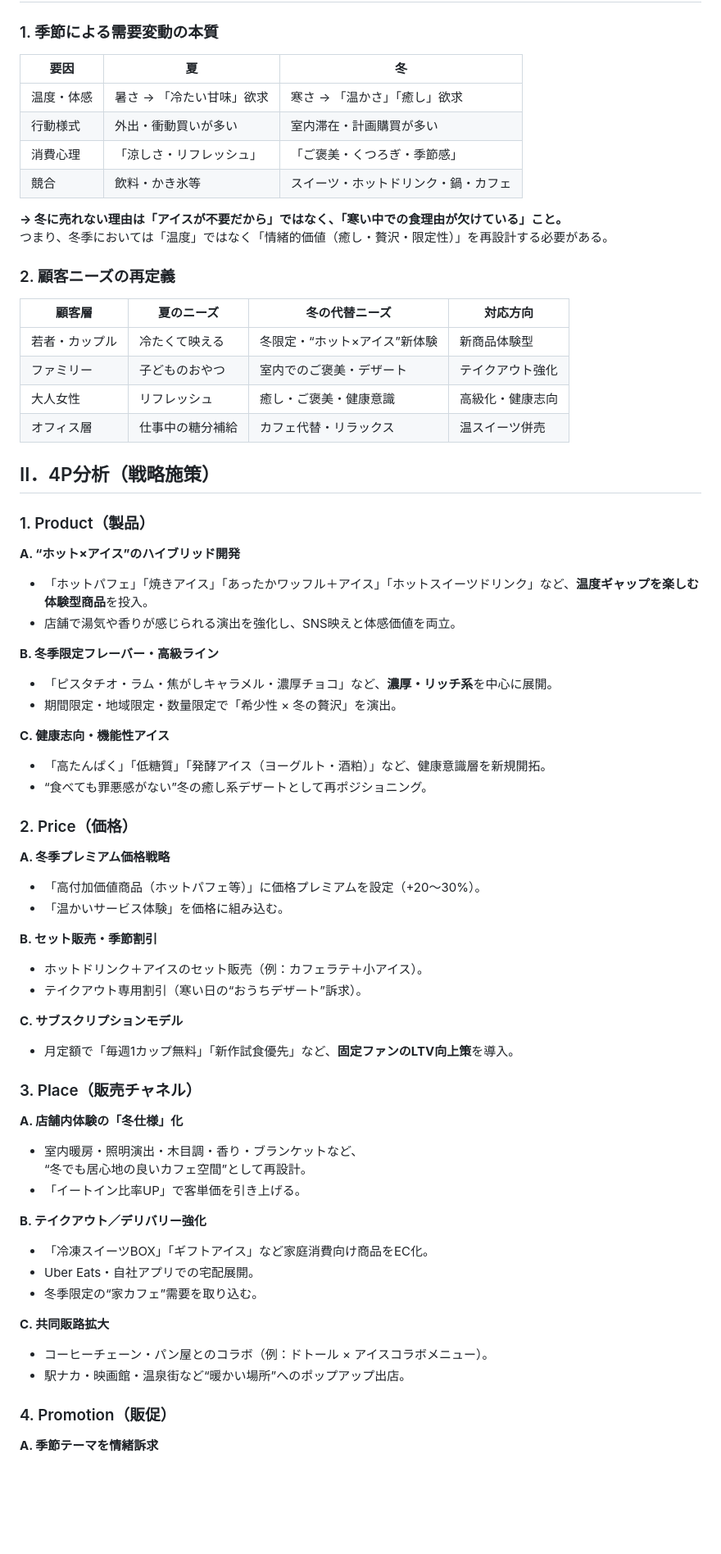
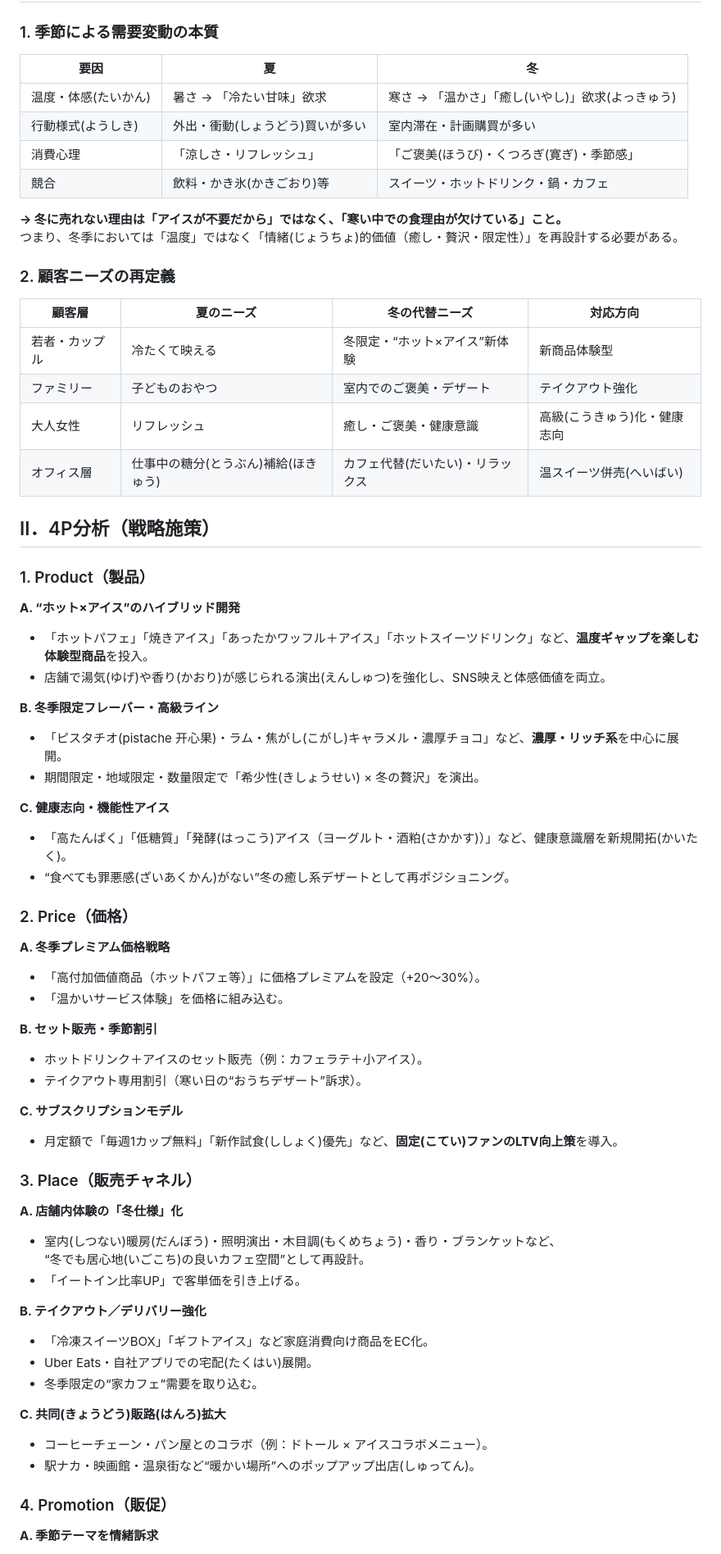
Before and after one commit to Momoko-YANG/Study, a Markdown page: case题解.md, the part around the change printed below. Shown: that part at 82% size. GitHub-like rendering; blank space fills up the shorter version.

```diff
--- a/case题解.md
+++ b/case题解.md
@@ -802,24 +805,24 @@ AIスケジューリングで人員配置を最適化し、ピーク時の待ち
 
 ### 1. 季節による需要変動の本質
 
-|要因|夏|冬|
-|---|---|---|
-|温度・体感|暑さ → 「冷たい甘味」欲求|寒さ → 「温かさ」「癒し」欲求|
-|行動様式|外出・衝動買いが多い|室内滞在・計画購買が多い|
-|消費心理|「涼しさ・リフレッシュ」|「ご褒美・くつろぎ・季節感」|
-|競合|飲料・かき氷等|スイーツ・ホットドリンク・鍋・カフェ|
+| 要因          | 夏                 | 冬                            |
+| ----------- | ----------------- | ---------------------------- |
+| 温度・体感(たいかん) | 暑さ → 「冷たい甘味」欲求    | 寒さ → 「温かさ」「癒し(いやし)」欲求(よっきゅう) |
+| 行動様式(ようしき)  | 外出・衝動(しょうどう)買いが多い | 室内滞在・計画購買が多い                 |
+| 消費心理        | 「涼しさ・リフレッシュ」      | 「ご褒美(ほうび)・くつろぎ(寛ぎ)・季節感」      |
+| 競合          | 飲料・かき氷(かきごおり)等    | スイーツ・ホットドリンク・鍋・カフェ           |
 
 **→ 冬に売れない理由は「アイスが不要だから」ではなく、「寒い中での食理由が欠けている」こと。**
-つまり、冬季においては「温度」ではなく「情緒的価値（癒し・贅沢・限定性）」を再設計する必要がある。
+つまり、冬季においては「温度」ではなく「情緒(じょうちょ)的価値（癒し・贅沢・限定性）」を再設計する必要がある。
 
 ### 2. 顧客ニーズの再定義
 
-|顧客層|夏のニーズ|冬の代替ニーズ|対応方向|
-|---|---|---|---|
-|若者・カップル|冷たくて映える|冬限定・“ホット×アイス”新体験|新商品体験型|
-|ファミリー|子どものおやつ|室内でのご褒美・デザート|テイクアウト強化|
-|大人女性|リフレッシュ|癒し・ご褒美・健康意識|高級化・健康志向|
-|オフィス層|仕事中の糖分補給|カフェ代替・リラックス|温スイーツ併売|
+| 顧客層     | 夏のニーズ                | 冬の代替ニーズ           | 対応方向            |
+| ------- | -------------------- | ----------------- | --------------- |
+| 若者・カップル | 冷たくて映える              | 冬限定・“ホット×アイス”新体験  | 新商品体験型          |
+| ファミリー   | 子どものおやつ              | 室内でのご褒美・デザート      | テイクアウト強化        |
+| 大人女性    | リフレッシュ               | 癒し・ご褒美・健康意識       | 高級(こうきゅう)化・健康志向 |
+| オフィス層   | 仕事中の糖分(とうぶん)補給(ほきゅう) | カフェ代替(だいたい)・リラックス | 温スイーツ併売(へいばい)   |
 
 
 ## Ⅱ．4P分析（戦略施策）
@@ -829,17 +832,17 @@ AIスケジューリングで人員配置を最適化し、ピーク時の待ち
 **A. “ホット×アイス”のハイブリッド開発**
 
 - 「ホットパフェ」「焼きアイス」「あったかワッフル＋アイス」「ホットスイーツドリンク」など、**温度ギャップを楽しむ体験型商品**を投入。
-- 店舗で湯気や香りが感じられる演出を強化し、SNS映えと体感価値を両立。
+- 店舗で湯気(ゆげ)や香り(かおり)が感じられる演出(えんしゅつ)を強化し、SNS映えと体感価値を両立。
 
 **B. 冬季限定フレーバー・高級ライン**
 
-- 「ピスタチオ・ラム・焦がしキャラメル・濃厚チョコ」など、**濃厚・リッチ系**を中心に展開。
-- 期間限定・地域限定・数量限定で「希少性 × 冬の贅沢」を演出。
+- 「ピスタチオ(pistache 开心果)・ラム・焦がし(こがし)キャラメル・濃厚チョコ」など、**濃厚・リッチ系**を中心に展開。
+- 期間限定・地域限定・数量限定で「希少性(きしょうせい) × 冬の贅沢」を演出。
 
 **C. 健康志向・機能性アイス**
 
-- 「高たんぱく」「低糖質」「発酵アイス（ヨーグルト・酒粕）」など、健康意識層を新規開拓。
-- “食べても罪悪感がない”冬の癒し系デザートとして再ポジショニング。
+- 「高たんぱく」「低糖質」「発酵(はっこう)アイス（ヨーグルト・酒粕(さかかす)）」など、健康意識層を新規開拓(かいたく)。
+- “食べても罪悪感(ざいあくかん)がない”冬の癒し系デザートとして再ポジショニング。
 ### 2. Price（価格）
 
 **A. 冬季プレミアム価格戦略**
@@ -854,26 +857,26 @@ AIスケジューリングで人員配置を最適化し、ピーク時の待ち
 
 **C. サブスクリプションモデル**
 
-- 月定額で「毎週1カップ無料」「新作試食優先」など、**固定ファンのLTV向上策**を導入。
+- 月定額で「毎週1カップ無料」「新作試食(ししょく)優先」など、**固定(こてい)ファンのLTV向上策**を導入。
 
 ### 3. Place（販売チャネル）
 
 **A. 店舗内体験の「冬仕様」化**
 
-- 室内暖房・照明演出・木目調・香り・ブランケットなど、
-    “冬でも居心地の良いカフェ空間”として再設計。
+- 室内(しつない)暖房(だんぼう)・照明演出・木目調(もくめちょう)・香り・ブランケットなど、
+    “冬でも居心地(いごこち)の良いカフェ空間”として再設計。
 - 「イートイン比率UP」で客単価を引き上げる。
 
 **B. テイクアウト／デリバリー強化**
 
 - 「冷凍スイーツBOX」「ギフトアイス」など家庭消費向け商品をEC化。
-- Uber Eats・自社アプリでの宅配展開。
+- Uber Eats・自社アプリでの宅配(たくはい)展開。
 - 冬季限定の“家カフェ”需要を取り込む。
 
-**C. 共同販路拡大**
+**C. 共同(きょうどう)販路(はんろ)拡大**
 
 - コーヒーチェーン・パン屋とのコラボ（例：ドトール × アイスコラボメニュー）。
-- 駅ナカ・映画館・温泉街など“暖かい場所”へのポップアップ出店。
+- 駅ナカ・映画館・温泉街など“暖かい場所”へのポップアップ出店(しゅってん)。
 ### 4. Promotion（販促）
 
 **A. 季節テーマを情緒訴求**
```
Also changed, not shown: other parts of case题解.md (+173 -177 lines).
